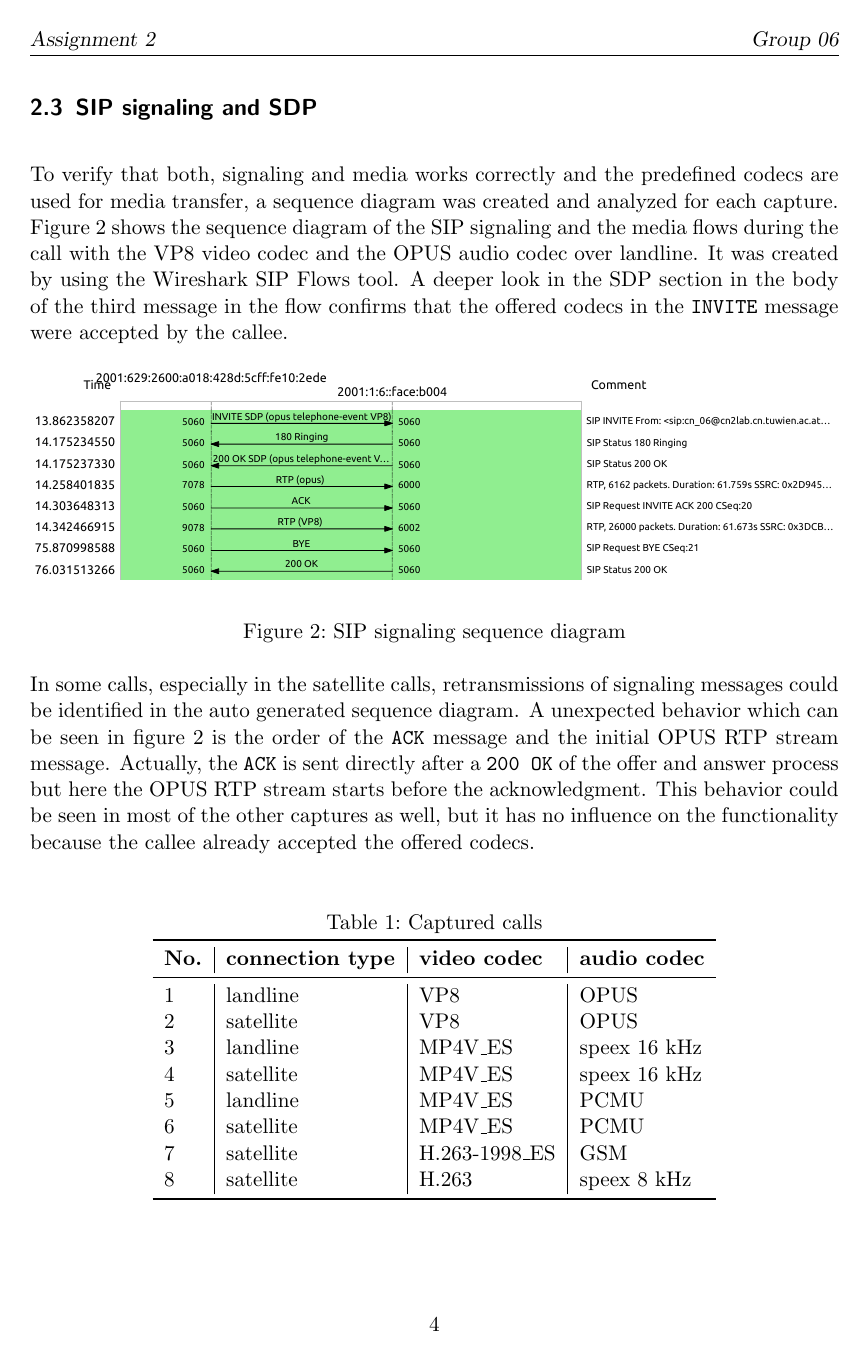
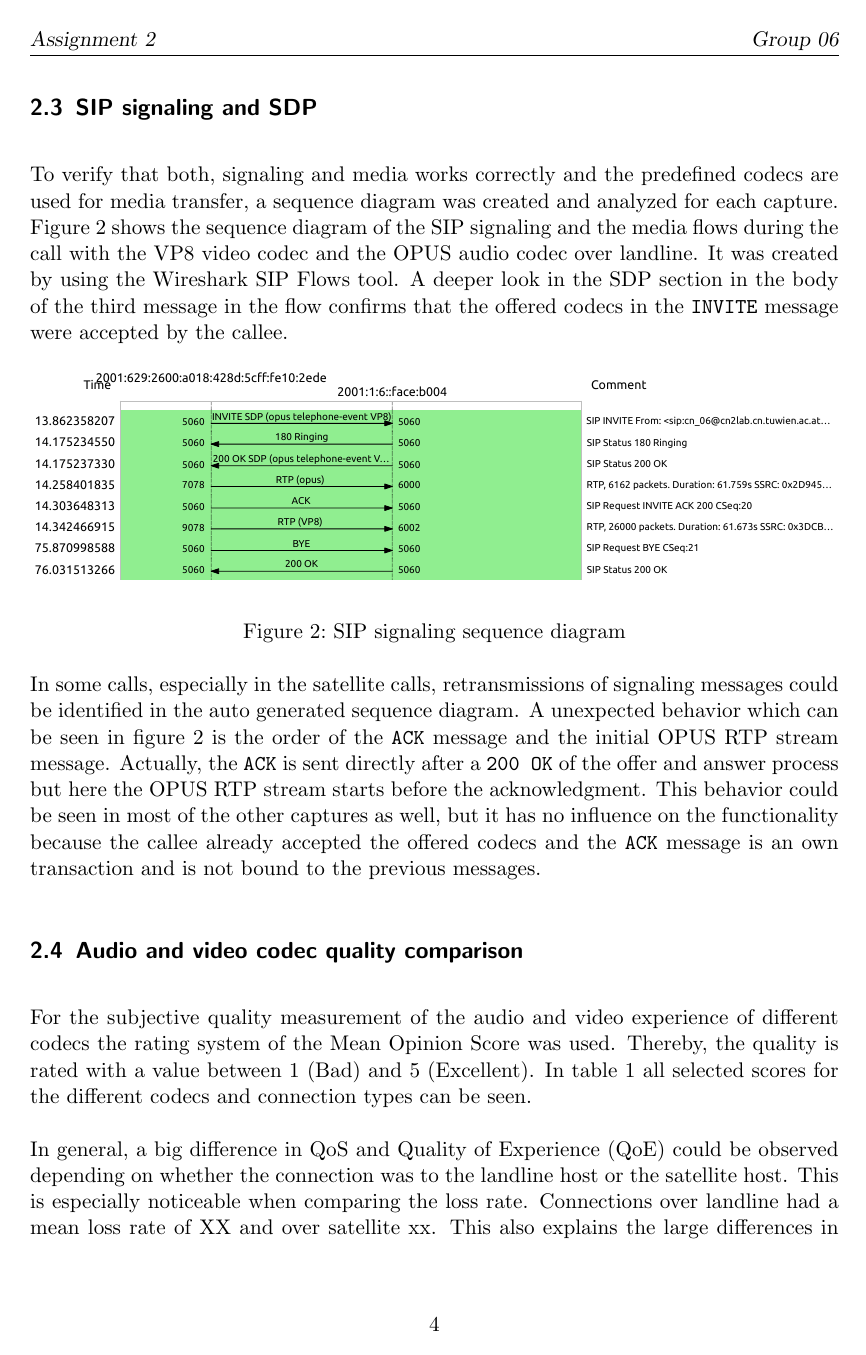
Before and after one commit to AramisOposich/CN2, a LaTeX document (task2/lab_report_2.tex): page 4 of 5 before the commit and page 4 of 6 after it. Compiled offline with pdfLaTeX.

Commit message:
Audio und Video

```diff
--- a/task2/lab_report_2.tex
+++ b/task2/lab_report_2.tex
@@ -103,4 +103,3 @@ Table \ref{tab:capture} shows all captured calls and the chosen codecs.
 
 \begin{table}[hb]
 	\centering
-	\caption{Captured calls}
@@ -107,17 +121,4 @@ Table \ref{tab:capture} shows all captured calls and the chosen codecs.
 	\label{tab:capture}
-	\begin{tabular}{l|l|l|l}
-		\toprule
-		\textbf{No.} & \textbf{connection type} & \textbf{video codec} & \textbf{audio codec}  \\ \midrule
-		1 & landline & VP8 & OPUS\\
-		2 & satellite & VP8 & OPUS\\
-		3 & landline & MP4V\_ES & speex 16 kHz\\
-		4 & satellite & MP4V\_ES & speex 16 kHz\\
-		5 & landline & MP4V\_ES & PCMU\\
-		6 & satellite & MP4V\_ES & PCMU\\
-		7 & satellite & H.263-1998\_ES & GSM\\
-		8 & satellite & H.263 & speex 8 kHz\\
-		\bottomrule
-	\end{tabular}
 \end{table}
 
 Because capturing all combinations of audio and video codecs would take too much time a selection of codecs was tested independent of each other.
@@ -140,10 +141,15 @@ A deeper look in the SDP section in the body of the third message in the flow co
 In some calls, especially in the satellite calls, retransmissions of signaling messages could be identified in the auto generated sequence diagram.
 A unexpected behavior which can be seen in \cref{fig:sigFlow} is the order of the \verb|ACK| message and the initial OPUS RTP stream message.
 Actually, the \verb|ACK| is sent directly after a \verb|200 OK| of the offer and answer process but here the OPUS RTP stream starts before the acknowledgment.
-This behavior could be seen in most of the other captures as well, but it has no influence on the functionality because the callee already accepted the offered codecs.
+This behavior could be seen in most of the other captures as well, but it has no influence on the functionality because the callee already accepted the offered codecs and the \verb|ACK| message is an own transaction and is not bound to the previous messages.
 
 
-\subsection{Audio codec quality comparison} \label{subsec:audio}
-- Audio codecs subjektiv  vergleichen (vielleicht nach der Mean Opinion Score)
+\subsection{Audio and video codec quality comparison} \label{subsec:audio}
+For the subjective quality measurement of the audio and video experience of different codecs the rating system of the Mean Opinion Score was used.
+Thereby, the quality is rated with a value between 1 (Bad) and 5 (Excellent).
+In \cref{tab:capture} all selected scores for the different codecs and connection types can be seen.
 
-- RTP Analyse + Grafen
+In general, a big difference in QoS and Quality of Experience (QoE) could be observed depending on whether the connection was to the landline host or the satellite host.
+This is especially noticeable when comparing the loss rate.
+Connections over landline had a mean loss rate of XX and over satellite xx.
+This also explains the large differences in QoE.
```
Also changed, not shown: task2/lab_report_2.pdf, task2/lab_report_2.tex (24 more changed lines).
